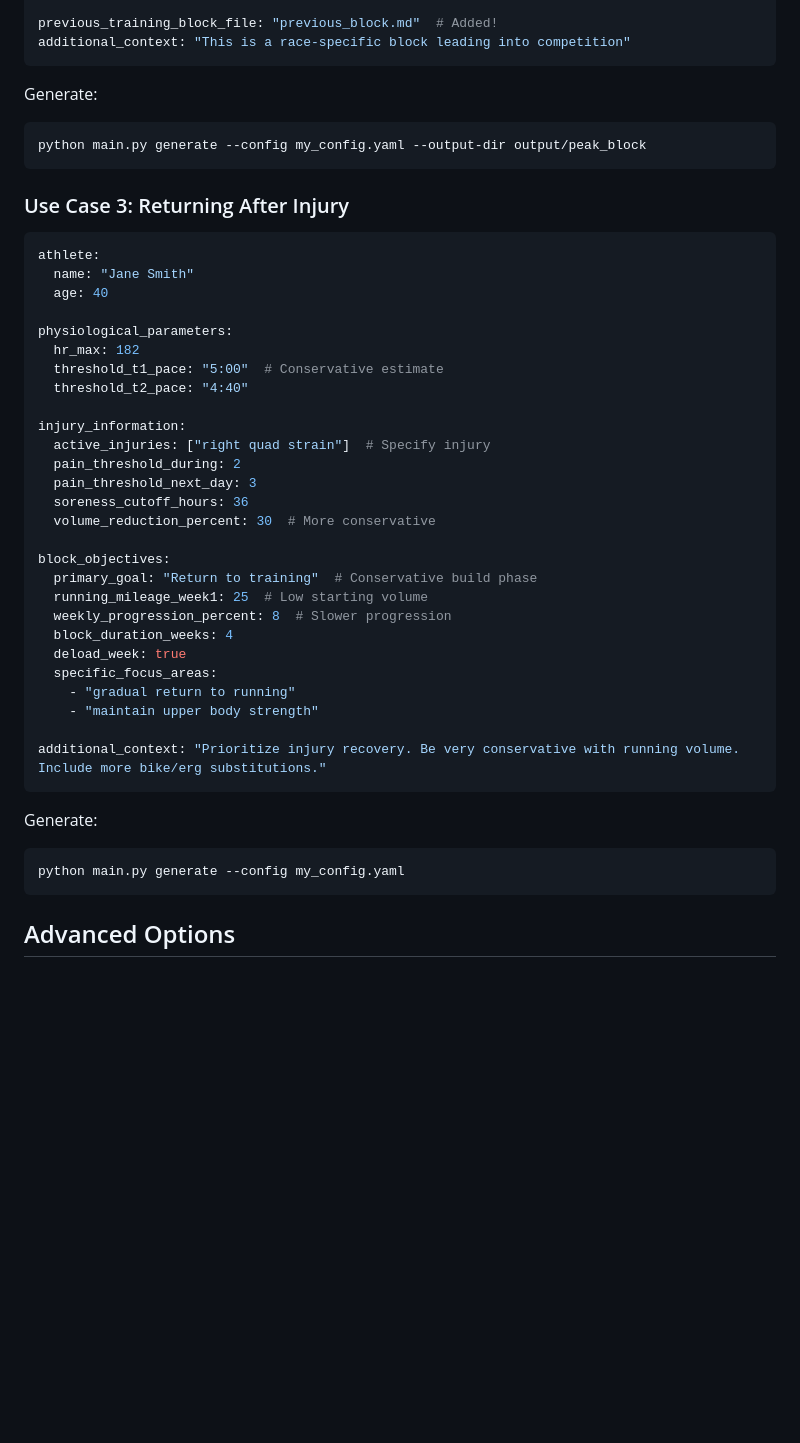
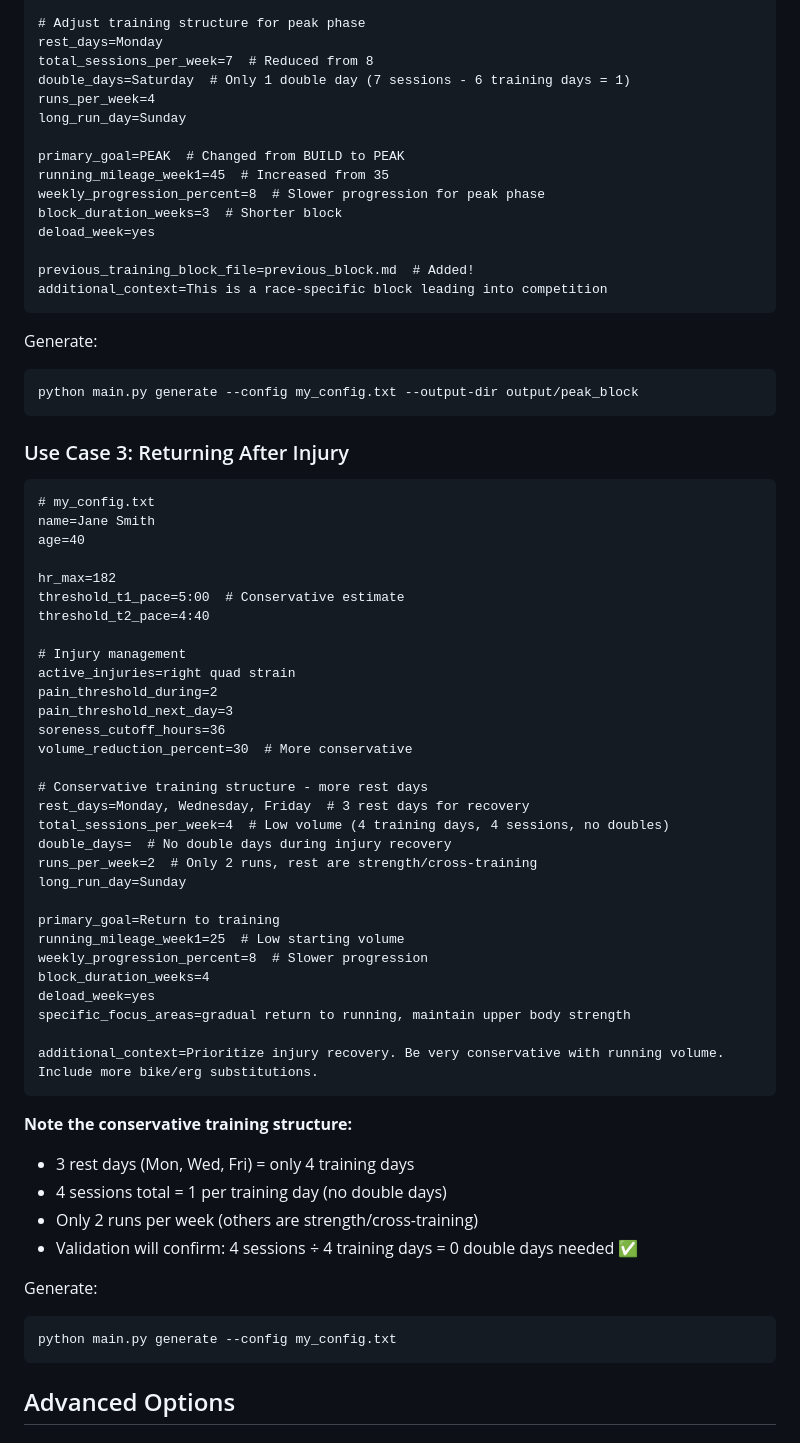
Before and after one commit to artiemellors/Blocksmith-agent, a Markdown page: USAGE.md, the part around one of its changes. GitHub-like rendering; blank space fills up the shorter version.

````diff
--- a/USAGE.md
+++ b/USAGE.md
@@ -126,48 +172,70 @@ block_objectives:
 
-previous_training_block_file: "previous_block.md"  # Added!
-additional_context: "This is a race-specific block leading into competition"
+# Adjust training structure for peak phase
+rest_days=Monday
+total_sessions_per_week=7  # Reduced from 8
+double_days=Saturday  # Only 1 double day (7 sessions - 6 training days = 1)
+runs_per_week=4
+long_run_day=Sunday
+
+primary_goal=PEAK  # Changed from BUILD to PEAK
+running_mileage_week1=45  # Increased from 35
+weekly_progression_percent=8  # Slower progression for peak phase
+block_duration_weeks=3  # Shorter block
+deload_week=yes
+
+previous_training_block_file=previous_block.md  # Added!
+additional_context=This is a race-specific block leading into competition
 ```
 
 Generate:
 ```bash
-python main.py generate --config my_config.yaml --output-dir output/peak_block
+python main.py generate --config my_config.txt --output-dir output/peak_block
 ```
 
 ### Use Case 3: Returning After Injury
 
-```yaml
-athlete:
-  name: "Jane Smith"
-  age: 40
+```text
+# my_config.txt
+name=Jane Smith
+age=40
 
-physiological_parameters:
-  hr_max: 182
-  threshold_t1_pace: "5:00"  # Conservative estimate
-  threshold_t2_pace: "4:40"
+hr_max=182
+threshold_t1_pace=5:00  # Conservative estimate
+threshold_t2_pace=4:40
 
-injury_information:
-  active_injuries: ["right quad strain"]  # Specify injury
-  pain_threshold_during: 2
-  pain_threshold_next_day: 3
-  soreness_cutoff_hours: 36
-  volume_reduction_percent: 30  # More conservative
+# Injury management
+active_injuries=right quad strain
+pain_threshold_during=2
+pain_threshold_next_day=3
+soreness_cutoff_hours=36
+volume_reduction_percent=30  # More conservative
 
-block_objectives:
-  primary_goal: "Return to training"  # Conservative build phase
-  running_mileage_week1: 25  # Low starting volume
-  weekly_progression_percent: 8  # Slower progression
-  block_duration_weeks: 4
-  deload_week: true
-  specific_focus_areas:
-    - "gradual return to running"
-    - "maintain upper body strength"
+# Conservative training structure - more rest days
+rest_days=Monday, Wednesday, Friday  # 3 rest days for recovery
+total_sessions_per_week=4  # Low volume (4 training days, 4 sessions, no doubles)
+double_days=  # No double days during injury recovery
+runs_per_week=2  # Only 2 runs, rest are strength/cross-training
+long_run_day=Sunday
 
-additional_context: "Prioritize injury recovery. Be very conservative with running volume. Include more bike/erg substitutions."
+primary_goal=Return to training
+running_mileage_week1=25  # Low starting volume
+weekly_progression_percent=8  # Slower progression
+block_duration_weeks=4
+deload_week=yes
+specific_focus_areas=gradual return to running, maintain upper body strength
+
+additional_context=Prioritize injury recovery. Be very conservative with running volume. Include more bike/erg substitutions.
 ```
+
+**Note the conservative training structure:**
+- 3 rest days (Mon, Wed, Fri) = only 4 training days
+- 4 sessions total = 1 per training day (no double days)
+- Only 2 runs per week (others are strength/cross-training)
+- Validation will confirm: 4 sessions ÷ 4 training days = 0 double days needed ✅
 
 Generate:
 ```bash
-python main.py generate --config my_config.yaml
+python main.py generate --config my_config.txt
 ```
 
 ## Advanced Options
````
Also changed, not shown: other parts of USAGE.md (+106 -35 lines).
